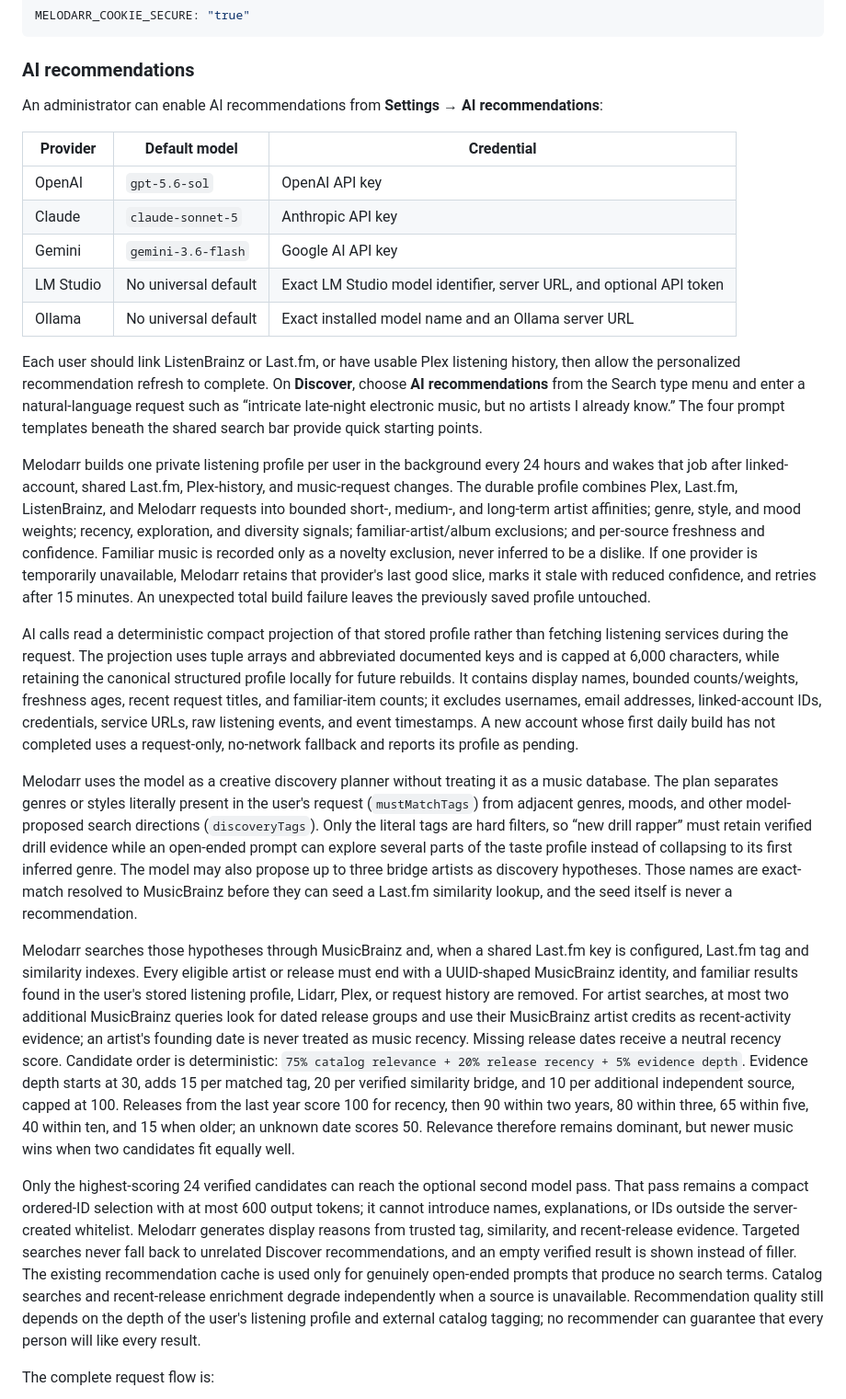
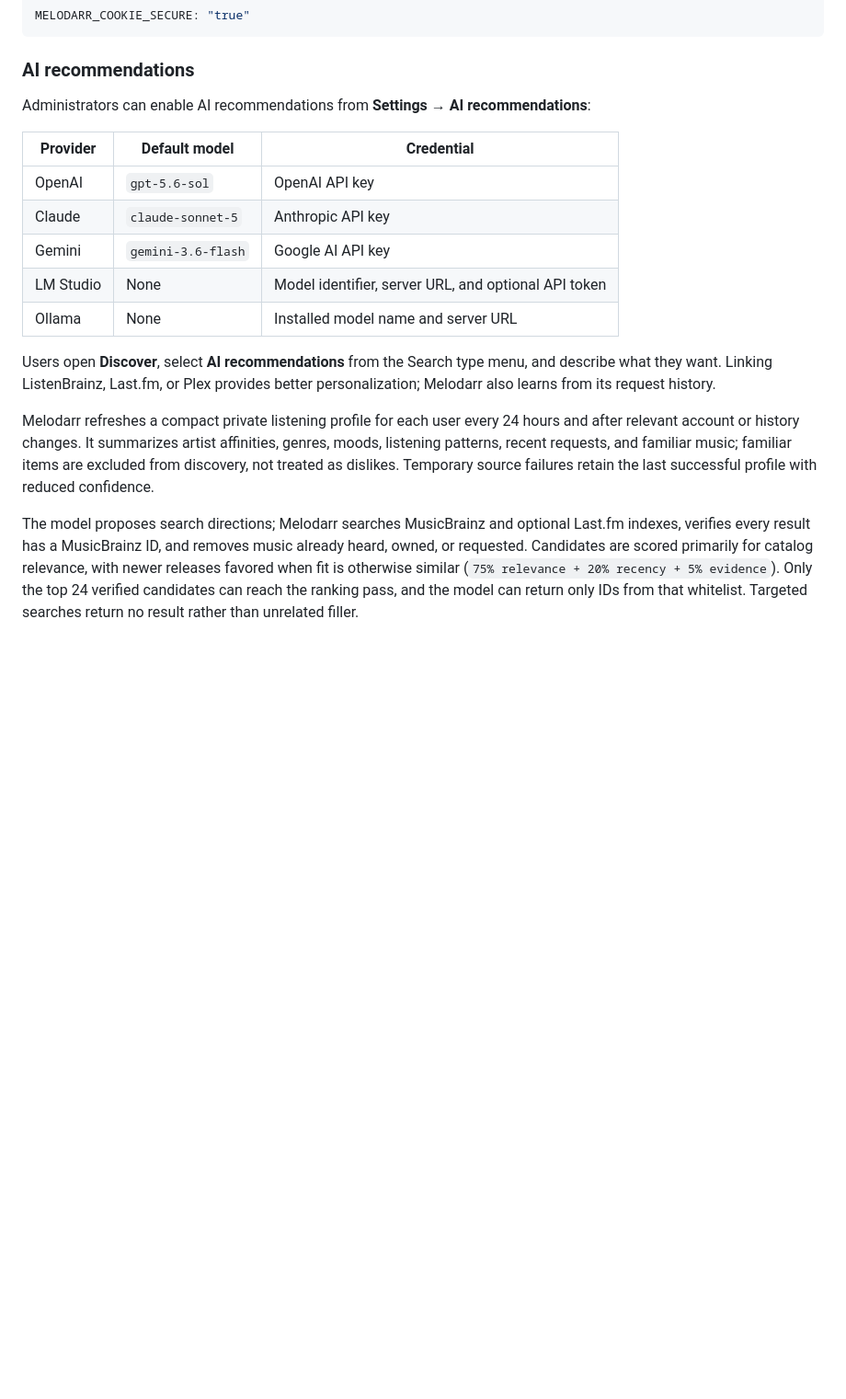
Before and after one commit to slimjimserver/melodarr, a Markdown page: README.md, the part around one of its changes. Shown at 92% size. Rendered like a GitHub page; blank space fills up the shorter version.

````diff
--- a/README.md
+++ b/README.md
@@ -125,29 +125,21 @@ MELODARR_COOKIE_SECURE: "true"
 
 ### AI recommendations
 
-An administrator can enable AI recommendations from **Settings → AI recommendations**:
+Administrators can enable AI recommendations from **Settings → AI recommendations**:
 
 | Provider | Default model | Credential |
 | --- | --- | --- |
 | OpenAI | `gpt-5.6-sol` | OpenAI API key |
 | Claude | `claude-sonnet-5` | Anthropic API key |
 | Gemini | `gemini-3.6-flash` | Google AI API key |
-| LM Studio | No universal default | Exact LM Studio model identifier, server URL, and optional API token |
-| Ollama | No universal default | Exact installed model name and an Ollama server URL |
+| LM Studio | None | Model identifier, server URL, and optional API token |
+| Ollama | None | Installed model name and server URL |
 
-Each user should link ListenBrainz or Last.fm, or have usable Plex listening history, then allow the personalized recommendation refresh to complete. On **Discover**, choose **AI recommendations** from the Search type menu and enter a natural-language request such as “intricate late-night electronic music, but no artists I already know.” The four prompt templates beneath the shared search bar provide quick starting points.
+Users open **Discover**, select **AI recommendations** from the Search type menu, and describe what they want. Linking ListenBrainz, Last.fm, or Plex provides better personalization; Melodarr also learns from its request history.
 
-Melodarr builds one private listening profile per user in the background every 24 hours and wakes that job after linked-account, shared Last.fm, Plex-history, and music-request changes. The durable profile combines Plex, Last.fm, ListenBrainz, and Melodarr requests into bounded short-, medium-, and long-term artist affinities; genre, style, and mood weights; recency, exploration, and diversity signals; familiar-artist/album exclusions; and per-source freshness and confidence. Familiar music is recorded only as a novelty exclusion, never inferred to be a dislike. If one provider is temporarily unavailable, Melodarr retains that provider's last good slice, marks it stale with reduced confidence, and retries after 15 minutes. An unexpected total build failure leaves the previously saved profile untouched.
+Melodarr refreshes a compact private listening profile for each user every 24 hours and after relevant account or history changes. It summarizes artist affinities, genres, moods, listening patterns, recent requests, and familiar music; familiar items are excluded from discovery, not treated as dislikes. Temporary source failures retain the last successful profile with reduced confidence.
 
-AI calls read a deterministic compact projection of that stored profile rather than fetching listening services during the request. The projection uses tuple arrays and abbreviated documented keys and is capped at 6,000 characters, while retaining the canonical structured profile locally for future rebuilds. It contains display names, bounded counts/weights, freshness ages, recent request titles, and familiar-item counts; it excludes usernames, email addresses, linked-account IDs, credentials, service URLs, raw listening events, and event timestamps. A new account whose first daily build has not completed uses a request-only, no-network fallback and reports its profile as pending.
-
-Melodarr uses the model as a creative discovery planner without treating it as a music database. The plan separates genres or styles literally present in the user's request (`mustMatchTags`) from adjacent genres, moods, and other model-proposed search directions (`discoveryTags`). Only the literal tags are hard filters, so “new drill rapper” must retain verified drill evidence while an open-ended prompt can explore several parts of the taste profile instead of collapsing to its first inferred genre. The model may also propose up to three bridge artists as discovery hypotheses. Those names are exact-match resolved to MusicBrainz before they can seed a Last.fm similarity lookup, and the seed itself is never a recommendation.
-
-Melodarr searches those hypotheses through MusicBrainz and, when a shared Last.fm key is configured, Last.fm tag and similarity indexes. Every eligible artist or release must end with a UUID-shaped MusicBrainz identity, and familiar results found in the user's stored listening profile, Lidarr, Plex, or request history are removed. For artist searches, at most two additional MusicBrainz queries look for dated release groups and use their MusicBrainz artist credits as recent-activity evidence; an artist's founding date is never treated as music recency. Missing release dates receive a neutral recency score. Candidate order is deterministic: `75% catalog relevance + 20% release recency + 5% evidence depth`. Evidence depth starts at 30, adds 15 per matched tag, 20 per verified similarity bridge, and 10 per additional independent source, capped at 100. Releases from the last year score 100 for recency, then 90 within two years, 80 within three, 65 within five, 40 within ten, and 15 when older; an unknown date scores 50. Relevance therefore remains dominant, but newer music wins when two candidates fit equally well.
-
-Only the highest-scoring 24 verified candidates can reach the optional second model pass. That pass remains a compact ordered-ID selection with at most 600 output tokens; it cannot introduce names, explanations, or IDs outside the server-created whitelist. Melodarr generates display reasons from trusted tag, similarity, and recent-release evidence. Targeted searches never fall back to unrelated Discover recommendations, and an empty verified result is shown instead of filler. The existing recommendation cache is used only for genuinely open-ended prompts that produce no search terms. Catalog searches and recent-release enrichment degrade independently when a source is unavailable. Recommendation quality still depends on the depth of the user's listening profile and external catalog tagging; no recommender can guarantee that every person will like every result.
-
-The complete request flow is:
+The model proposes search directions; Melodarr searches MusicBrainz and optional Last.fm indexes, verifies every result has a MusicBrainz ID, and removes music already heard, owned, or requested. Candidates are scored primarily for catalog relevance, with newer releases favored when fit is otherwise similar (`75% relevance + 20% recency + 5% evidence`). Only the top 24 verified candidates can reach the ranking pass, and the model can return only IDs from that whitelist. Targeted searches return no result rather than unrelated filler.
 
 ```mermaid
 sequenceDiagram
````
Also changed, not shown: other parts of README.md (+12 -18 lines).
